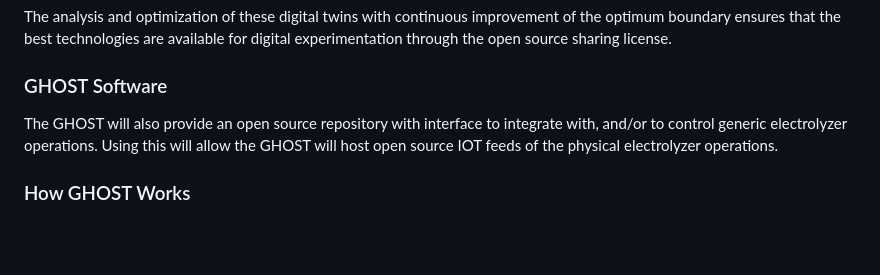
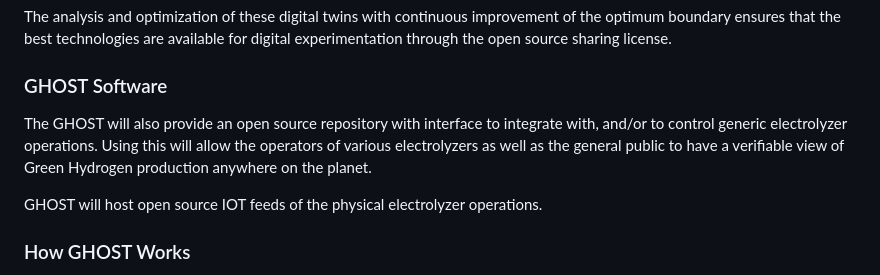
Before and after one commit to GHOST-ngo/ghost-web, a Markdown page: README.md, the part around the change. Rendered like a GitHub page; blank space fills up the shorter version.

```diff
--- a/README.md
+++ b/README.md
@@ -20,7 +20,9 @@ The analysis and optimization of these digital twins with continuous improvement
 
 ### GHOST Software
 
-The GHOST will also provide an open source repository with interface to integrate with, and/or to control generic electrolyzer operations.  Using this will allow the  GHOST will host open source IOT feeds of the physical electrolyzer operations.
+The GHOST will also provide an open source repository with interface to integrate with, and/or to control generic electrolyzer operations.  Using this will allow the operators of various electrolyzers as well as the general public to have a verifiable view of Green Hydrogen production anywhere on the planet.
+
+GHOST will host open source IOT feeds of the physical electrolyzer operations.
 
 
 
```
